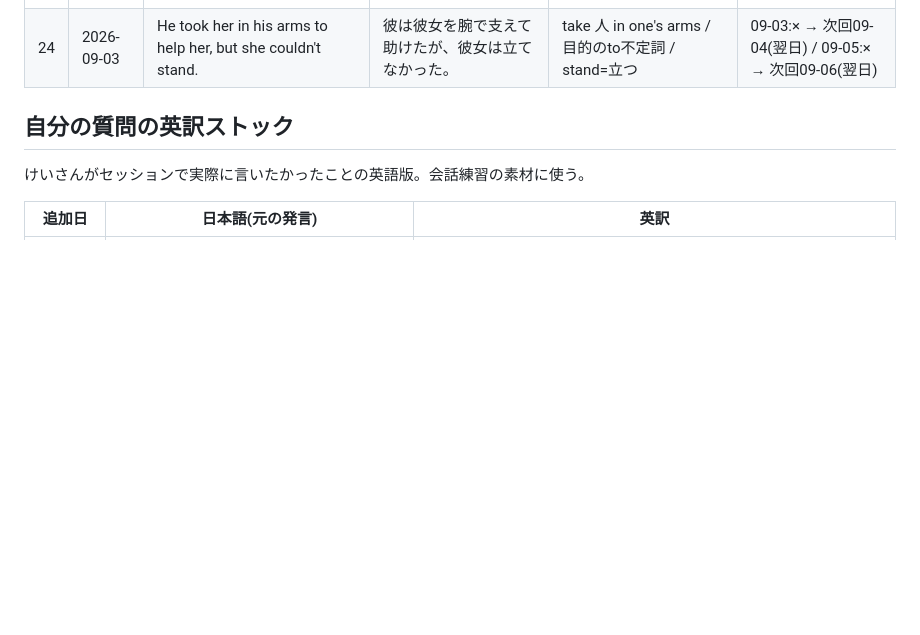
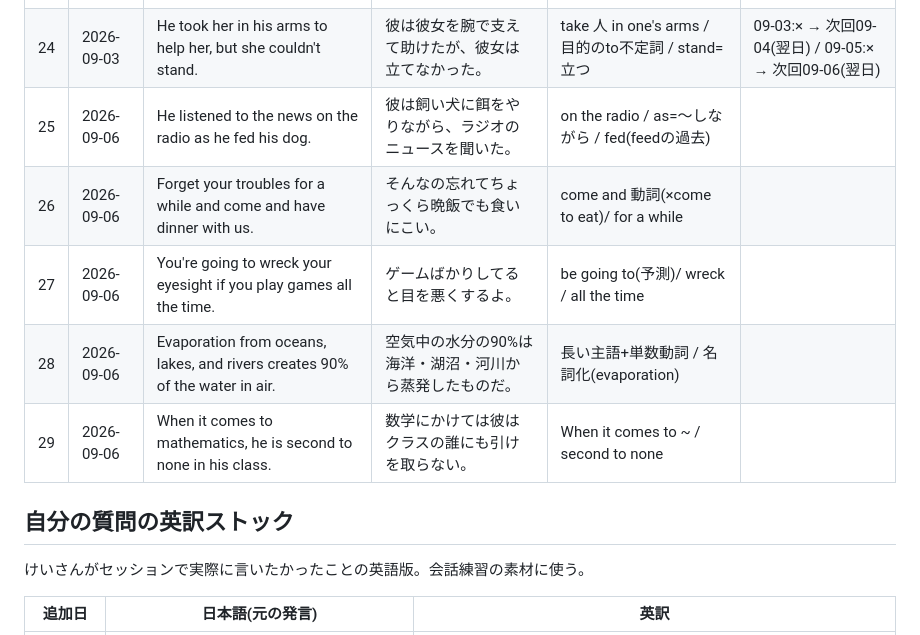
Before and after one commit to thirddoor0906-ai/lp, a Markdown page: STUDY_LOG.md, the part around the change. Drawn GitHub-style; blank space fills up the shorter version.

Commit message:
Log study sentences 25-29 and their patterns (2026-09-06)
Co-Authored-By: Claude Opus 5 <noreply@anthropic.com>
Claude-Session: https://claude.ai/code/session_01Ttp3USrv7ZkEg19gVNLzty

```diff
--- a/STUDY_LOG.md
+++ b/STUDY_LOG.md
@@ -30,6 +30,11 @@
 | 22 | 2026-09-03 | The question is not so much what it is as how it looks. | 問題は、その本質よりもむしろ外観である。 | not so much A as B / 疑問詞節がA・Bに入る | 09-03:× → 次回09-04(翌日) |
 | 23 | 2026-09-03 | It goes without saying that camels are very useful in the Middle East. | ラクダが中東で非常に役立つのは言うまでもない。 | It goes without saying that ~ | 09-03:○ → 次回09-06(2日後) / 09-05:× → 次回09-06(翌日) |
 | 24 | 2026-09-03 | He took her in his arms to help her, but she couldn't stand. | 彼は彼女を腕で支えて助けたが、彼女は立てなかった。 | take 人 in one's arms / 目的のto不定詞 / stand=立つ | 09-03:× → 次回09-04(翌日) / 09-05:× → 次回09-06(翌日) |
+| 25 | 2026-09-06 | He listened to the news on the radio as he fed his dog. | 彼は飼い犬に餌をやりながら、ラジオのニュースを聞いた。 | on the radio / as=〜しながら / fed(feedの過去) | |
+| 26 | 2026-09-06 | Forget your troubles for a while and come and have dinner with us. | そんなの忘れてちょっくら晩飯でも食いにこい。 | come and 動詞(×come to eat)/ for a while | |
+| 27 | 2026-09-06 | You're going to wreck your eyesight if you play games all the time. | ゲームばかりしてると目を悪くするよ。 | be going to(予測)/ wreck / all the time | |
+| 28 | 2026-09-06 | Evaporation from oceans, lakes, and rivers creates 90% of the water in air. | 空気中の水分の90%は海洋・湖沼・河川から蒸発したものだ。 | 長い主語+単数動詞 / 名詞化(evaporation) | |
+| 29 | 2026-09-06 | When it comes to mathematics, he is second to none in his class. | 数学にかけては彼はクラスの誰にも引けを取らない。 | When it comes to ~ / second to none | |
 ## 自分の質問の英訳ストック
 
 けいさんがセッションで実際に言いたかったことの英語版。会話練習の素材に使う。
```
Also changed, not shown: IDIOMS.md (+10 -0 lines).
